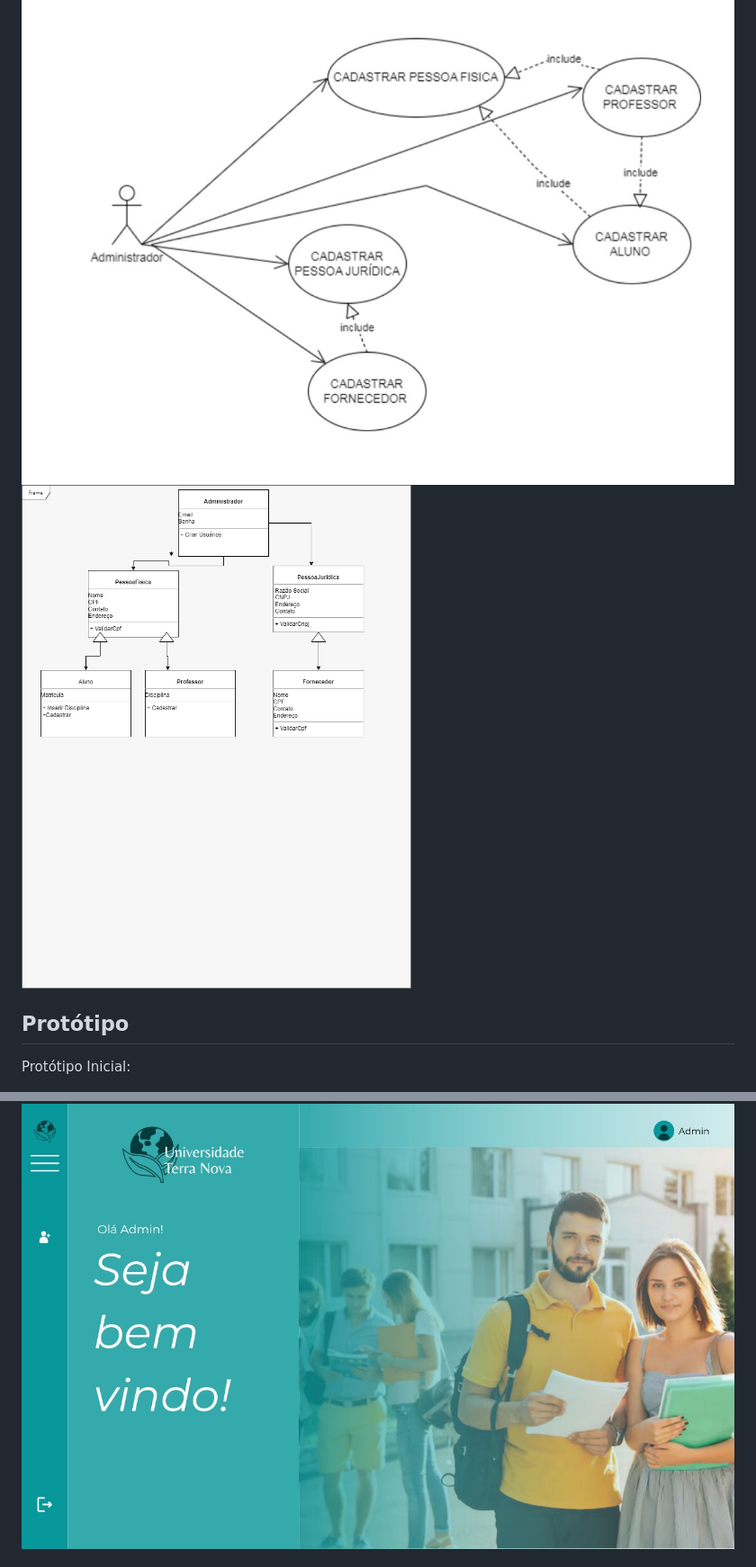
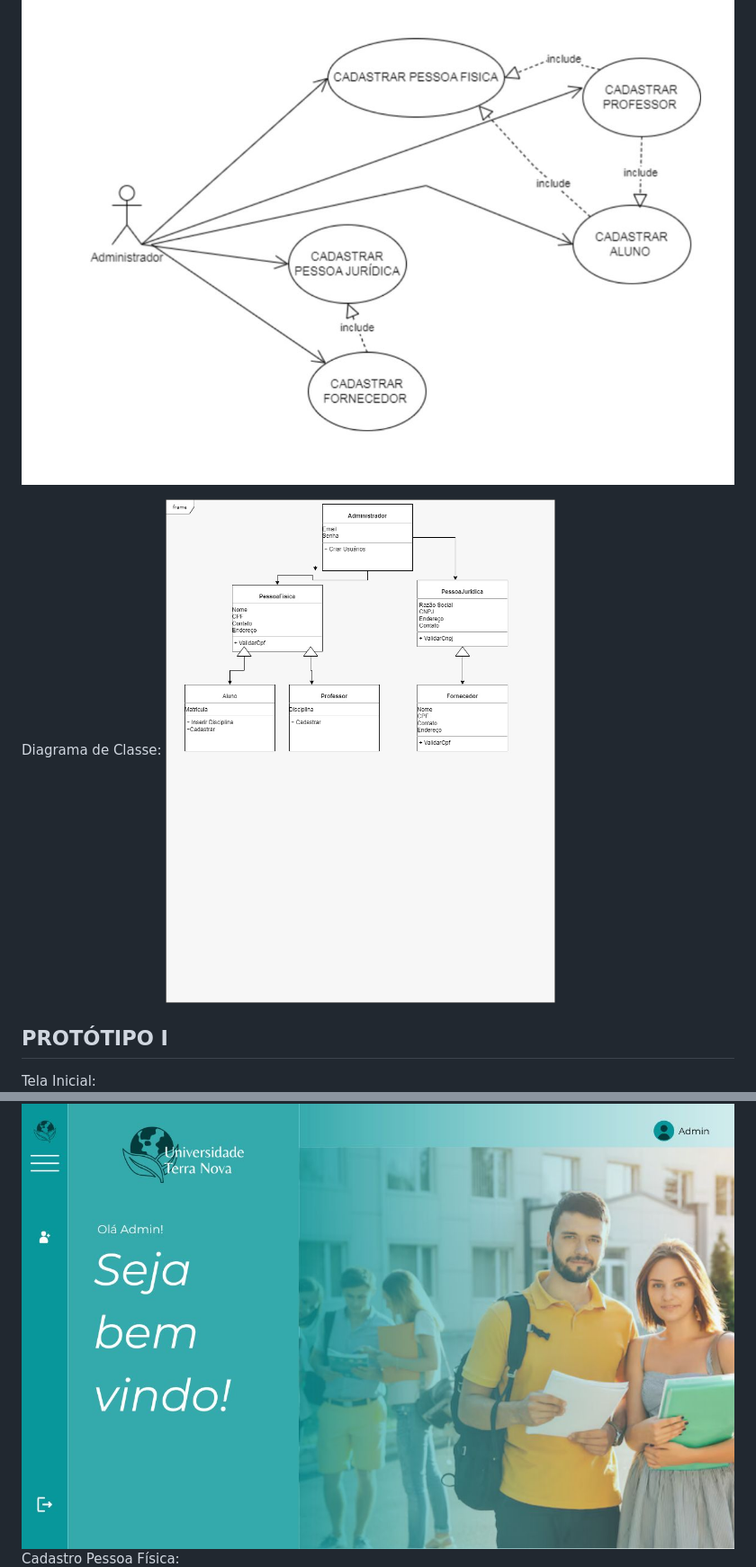
Before and after one commit to yaslazarim/PI2-POO, a Markdown page: README.md, 2 parts joined by grey strips. Shown at 90% size. Rendered like a GitHub page.

```diff
--- a/README.md
+++ b/README.md
@@ -46,8 +46,11 @@ O desenvolvimento deste sistema permitiu aplicar conceitos de análise e modelag
  ![Diagrama de Caso de Uso](diagramas/casos-de-uso.jpg)
+
+ Diagrama de Classe:
  ![Diagrama de Classe](diagramas/diagrama-de-classe.jpg)
 
- ## Protótipo
-  Protótipo Inicial:
+ ## PROTÓTIPO I
 
+Tela Inicial:
   ![Tela Inicial](prototipo/tela-inicial.jpg)
+ Cadastro Pessoa Física:
   ![Cadastro Pessoa Física](prototipo/cadastro-pessoa-física.jpg)
```
Also changed, not shown: other parts of README.md (+12 -5 lines).
